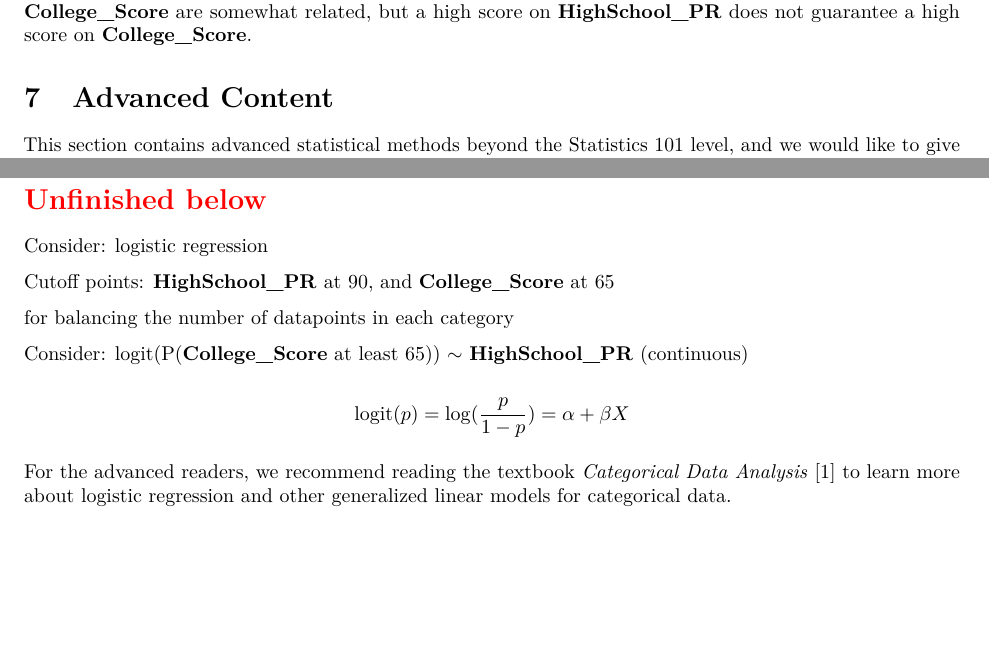
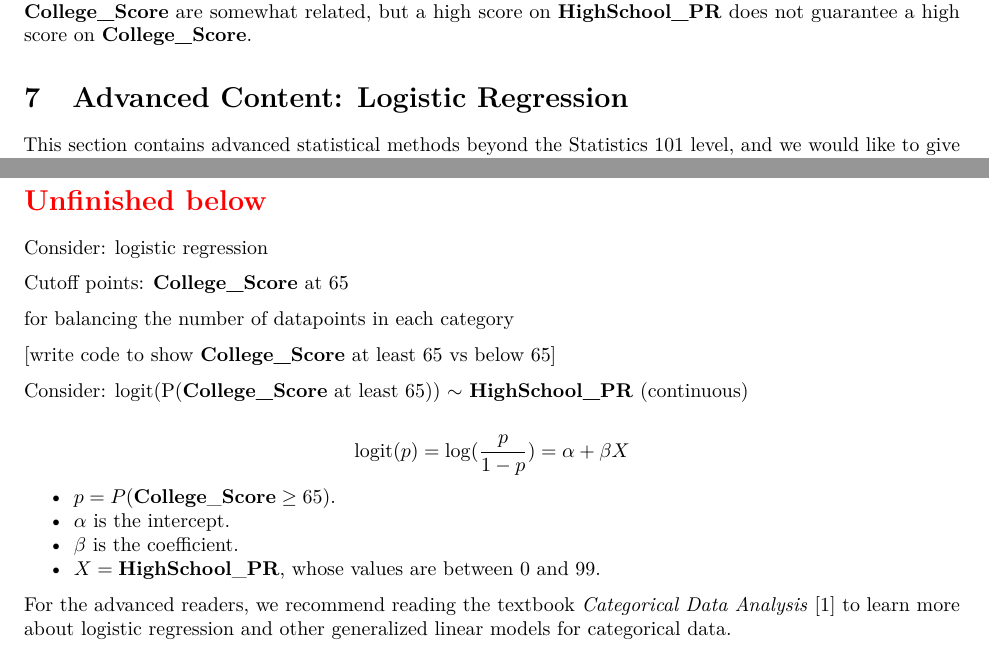
Before and after one commit to star1327p/Exam-Scores-PTT, an R Markdown document (PTT_Analysis_of_Test_Scores_Unfinished.Rmd): two parts of page 16 of 17, joined at a grey line, cut so that both start at the same text, the shorter picture padded with empty space. The pictures show the output file PTT_Analysis_of_Test_Scores_Unfinished.pdf that the author committed with the source.

Commit message:
added intro paragraph to logistic regression

```diff
--- a/PTT_Analysis_of_Test_Scores_Unfinished.Rmd
+++ b/PTT_Analysis_of_Test_Scores_Unfinished.Rmd
@@ -435,5 +435,5 @@ table_4x4
 
 The contingency table shows a positive association between **HighSchool_PR** and **College_Score**: Respondents with a good **HighSchool_PR** score are more likely to achieve a good **College_Score**, but this is not guaranteed. Respondents who scored poorly in **HighSchool_PR** still had a small chance to do exceptionally well in **College_Score** later. Our findings align with the conventional wisdom that **HighSchool_PR** and **College_Score** are somewhat related, but a high score on **HighSchool_PR** does not guarantee a high score on **College_Score**.
 
-# Advanced Content
+# Advanced Content: Logistic Regression
 
@@ -443,13 +447,22 @@ This section contains advanced statistical methods beyond the Statistics 101 lev
 
 Consider: logistic regression
 
-Cutoff points: **HighSchool_PR** at 90, and **College_Score** at 65
+Cutoff points: **College_Score** at 65
 
 for balancing the number of datapoints in each category
+
+[write code to show **College_Score** at least 65 vs below 65]
 
 Consider: logit(P(**College_Score** at least 65)) $\sim$ **HighSchool_PR** (continuous)
 
 $$\text{logit}(p) = \log (\dfrac{p}{1-p}) = \alpha + \beta X$$
+
+- $p = P(\textbf{College}\_\textbf{Score} \geq 65)$.
+- $\alpha$ is the intercept.
+- $\beta$ is the coefficient.
+- $X = \textbf{HighSchool}\_\textbf{PR}$, whose values are between 0 and 99.
+
+
 
 For the advanced readers, we recommend reading the textbook *Categorical Data Analysis* \cite{agresti2003categorical} to learn more about logistic regression and other generalized linear models for categorical data.
 
```
Also changed, not shown: PTT_Analysis_of_Test_Scores_Unfinished.pdf, PTT_Analysis_of_Test_Scores_Unfinished.Rmd (6 more changed lines).
